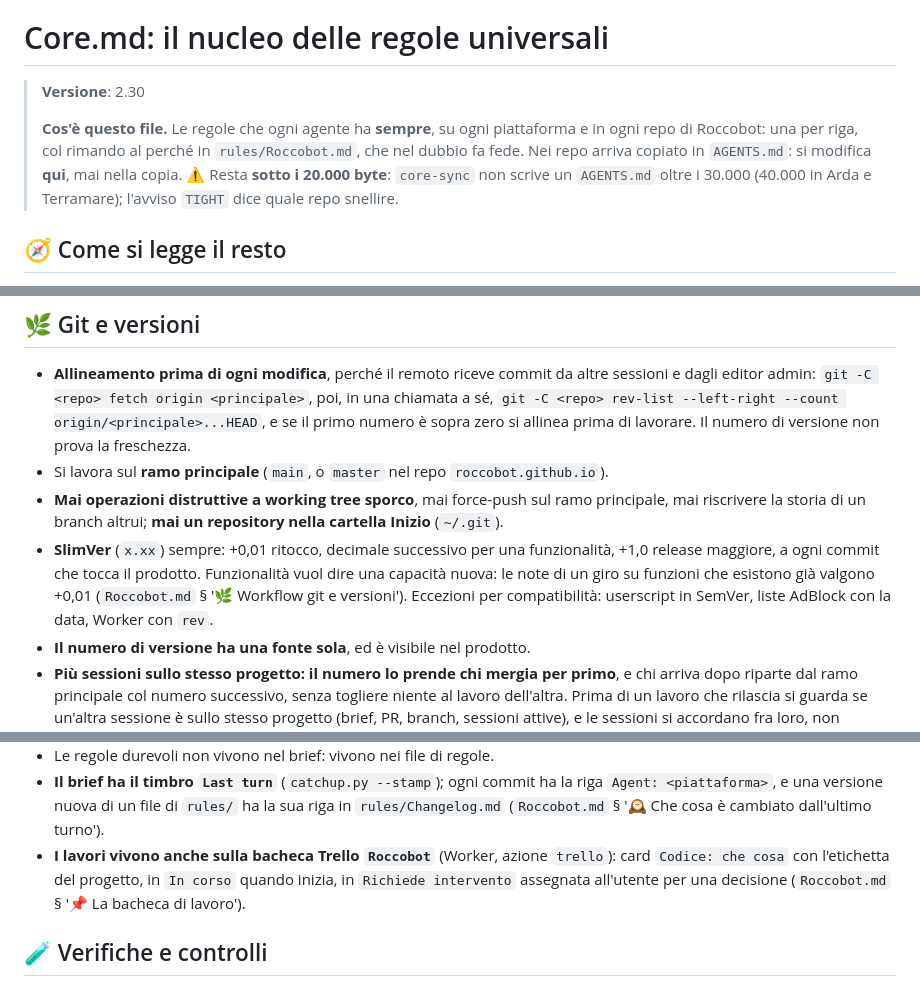
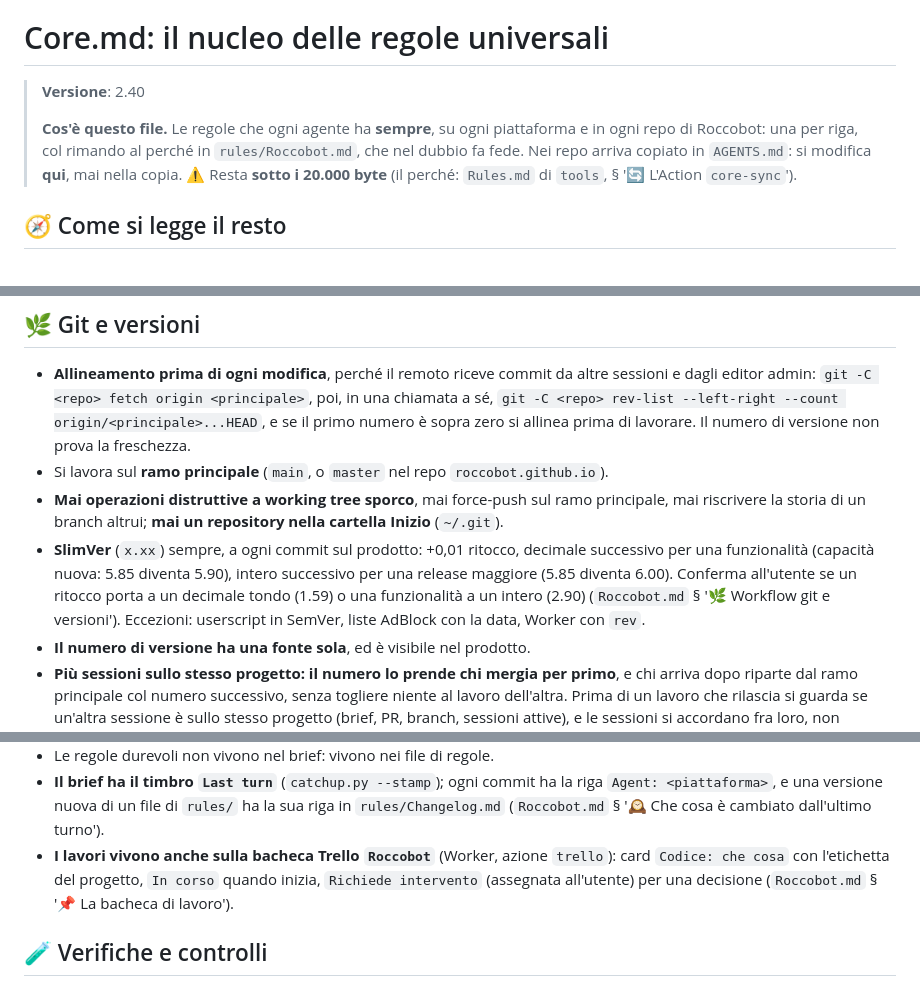
Before and after one commit to Roccobot/cheparolae, a Markdown page: AGENTS.md, 3 parts joined by grey strips. Drawn GitHub-style.

Commit message:
AGENTS.md: nucleo universale allineato a rules/Core.md 2.40
Copia generata dall'Action core-sync di Roccobot/tools.

```diff
--- a/AGENTS.md
+++ b/AGENTS.md
@@ -12,13 +12,13 @@
 
 # Core.md: il nucleo delle regole universali
 
-> **Versione**: 2.30
+> **Versione**: 2.40
 >
 > **Cos'è questo file.** Le regole che ogni agente ha **sempre**, su ogni piattaforma e in ogni
 > repo di Roccobot: una per riga, col rimando al perché in `rules/Roccobot.md`, che nel dubbio fa
 > fede. Nei repo arriva copiato in `AGENTS.md`: si modifica **qui**, mai nella copia.
-> ⚠️ Resta **sotto i 20.000 byte**: `core-sync` non scrive un `AGENTS.md` oltre i 30.000 (40.000
-> in Arda e Terramare); l'avviso `TIGHT` dice quale repo snellire.
+> ⚠️ Resta **sotto i 20.000 byte** (il perché: `Rules.md` di `tools`, § '🔄 L'Action
+> `core-sync`').
 
 ## 🧭 Come si legge il resto
 
@@ -165,10 +165,11 @@ Un file più specifico vince **dove parla**, e il suo silenzio non è una deroga
 - Si lavora sul **ramo principale** (`main`, o `master` nel repo `roccobot.github.io`).
 - **Mai operazioni distruttive a working tree sporco**, mai force-push sul ramo principale, mai
   riscrivere la storia di un branch altrui; **mai un repository nella cartella Inizio** (`~/.git`).
-- **SlimVer** (`x.xx`) sempre: +0,01 ritocco, decimale successivo per una funzionalità, +1,0 release maggiore, a ogni
-  commit che tocca il prodotto. Funzionalità vuol dire una capacità nuova: le note di un giro su
-  funzioni che esistono già valgono +0,01 (`Roccobot.md` § '🌿 Workflow git e versioni').
-  Eccezioni per compatibilità: userscript in SemVer, liste AdBlock con la data, Worker con `rev`.
+- **SlimVer** (`x.xx`) sempre, a ogni commit sul prodotto: +0,01 ritocco, decimale
+  successivo per una funzionalità (capacità nuova: 5.85 diventa 5.90), intero successivo per una
+  release maggiore (5.85 diventa 6.00). Conferma all'utente se un ritocco porta a un decimale tondo
+  (1.59) o una funzionalità a un intero (2.90) (`Roccobot.md` § '🌿 Workflow git e versioni').
+  Eccezioni: userscript in SemVer, liste AdBlock con la data, Worker con `rev`.
 - **Il numero di versione ha una fonte sola**, ed è visibile nel prodotto.
 - **Più sessioni sullo stesso progetto: il numero lo prende chi mergia per primo**, e chi arriva
   dopo riparte dal ramo principale col numero successivo, senza togliere niente al lavoro
@@ -208,8 +209,8 @@ Un file più specifico vince **dove parla**, e il suo silenzio non è una deroga
   <piattaforma>`, e una versione nuova di un file di `rules/` ha la sua riga in `rules/Changelog.md`
   (`Roccobot.md` § '🕰️ Che cosa è cambiato dall'ultimo turno').
 - **I lavori vivono anche sulla bacheca Trello `Roccobot`** (Worker, azione `trello`): card
-  `Codice: che cosa` con l'etichetta del progetto, in `In corso` quando inizia, in `Richiede
-  intervento` assegnata all'utente per una decisione (`Roccobot.md` § '📌 La bacheca di lavoro').
+  `Codice: che cosa` con l'etichetta del progetto, `In corso` quando inizia, `Richiede intervento`
+  (assegnata all'utente) per una decisione (`Roccobot.md` § '📌 La bacheca di lavoro').
 
 ## 🧪 Verifiche e controlli
 
```
